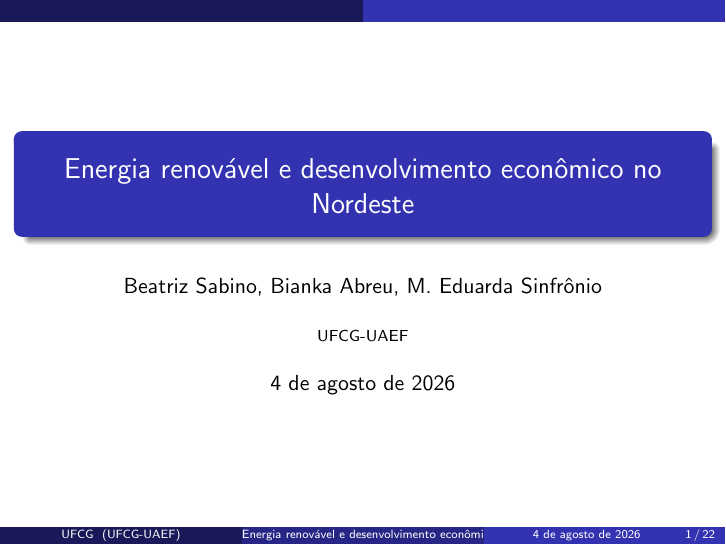
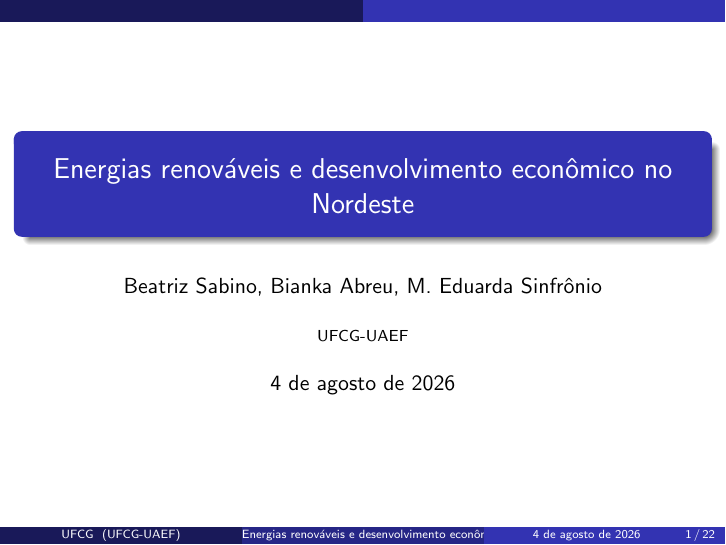
Before and after one commit to beatrizsabin-o/analise-de-dados-, LaTeX slides (ENERGIA RENOVÁVEL E O DESENVOLVIMENTO ECONÔMICO NO NORDESTE.tex): page 1 of 22. Compiled offline with pdfLaTeX.

Commit message:
Update ENERGIA RENOVÁVEL E O DESENVOLVIMENTO ECONÔMICO NO NORDESTE.tex

```diff
--- a/ENERGIA RENOVÁVEL E O DESENVOLVIMENTO ECONÔMICO NO NORDESTE.tex
+++ b/ENERGIA RENOVÁVEL E O DESENVOLVIMENTO ECONÔMICO NO NORDESTE.tex
@@ -26,7 +26,7 @@
 %\usepackage{abnt-alf}
 %\usepackage[alf]{abntcite}
 \author[UFCG]{Beatriz Sabino, Bianka Abreu, M. Eduarda Sinfrônio}
-\title{Energia renovável e desenvolvimento econômico no Nordeste}
+\title{Energias renováveis e desenvolvimento econômico no Nordeste}
 %\setbeamercovered{transparent}
 %\setbeamertemplate{navigation symbols}{}
 \institute{UFCG-UAEF}
```
